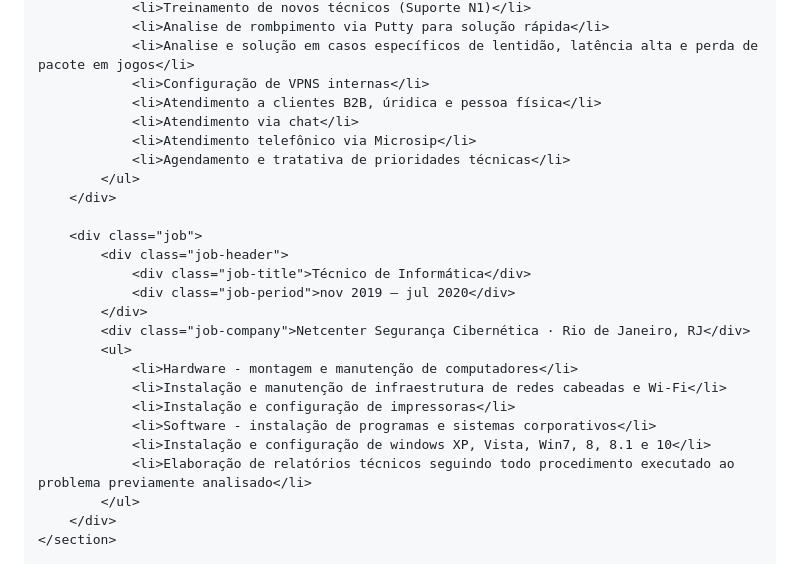
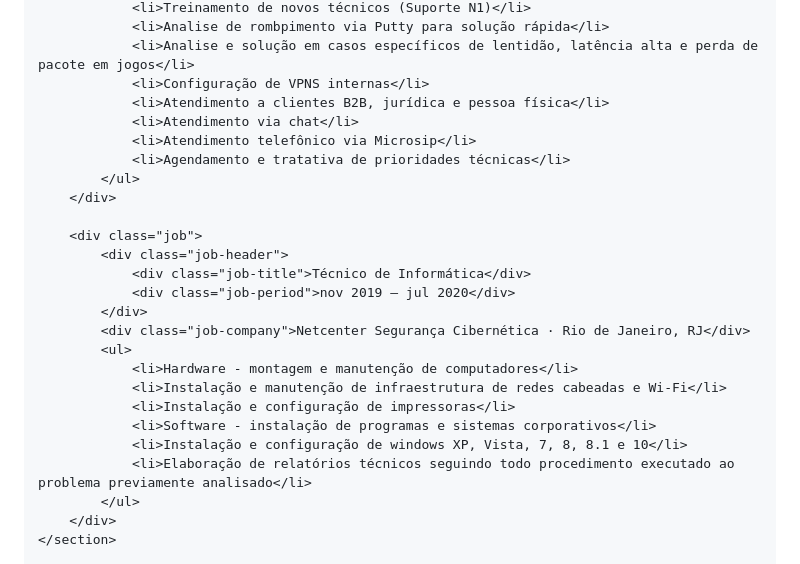
Before and after one commit to Jefferson-Jonathan/meu-curriculo-2026.github.io, a Markdown page: README.md, the part around the change. Drawn GitHub-style.

Commit message:
Correct typo in B2B client description and Windows versions

```diff
--- a/README.md
+++ b/README.md
@@ -309,7 +309,7 @@
                 <li>Analise de rombpimento via Putty para solução rápida</li>
                 <li>Analise e solução em casos específicos de lentidão, latência alta e perda de pacote em jogos</li>
                 <li>Configuração de VPNS internas</li>
-                <li>Atendimento a clientes B2B, úridica e pessoa física</li>
+                <li>Atendimento a clientes B2B, jurídica e pessoa física</li>
                 <li>Atendimento via chat</li>
                 <li>Atendimento telefônico via Microsip</li>
                 <li>Agendamento e tratativa de prioridades técnicas</li>
@@ -327,7 +327,7 @@
                 <li>Instalação e manutenção de infraestrutura de redes cabeadas e Wi-Fi</li>
                 <li>Instalação e configuração de impressoras</li>
                 <li>Software - instalação de programas e sistemas corporativos</li>
-                <li>Instalação e configuração de windows XP, Vista, Win7, 8, 8.1 e 10</li>
+                <li>Instalação e configuração de windows XP, Vista, 7, 8, 8.1 e 10</li>
                 <li>Elaboração de relatórios técnicos seguindo todo procedimento executado ao problema previamente analisado</li>
             </ul>
         </div>
```
